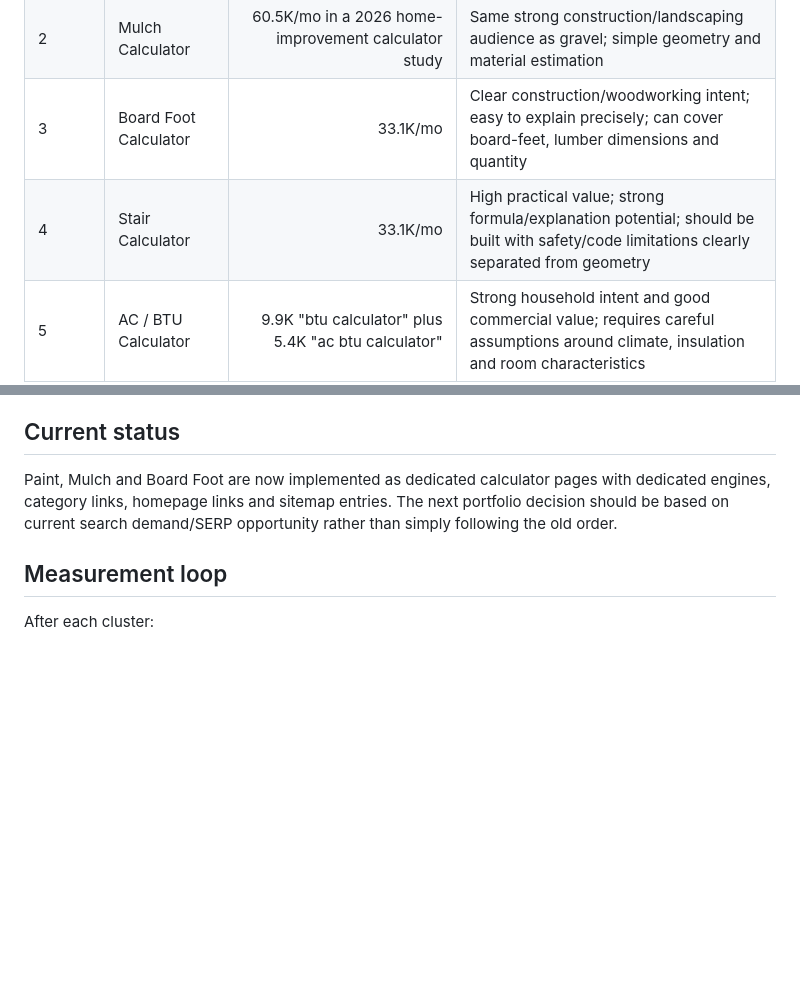
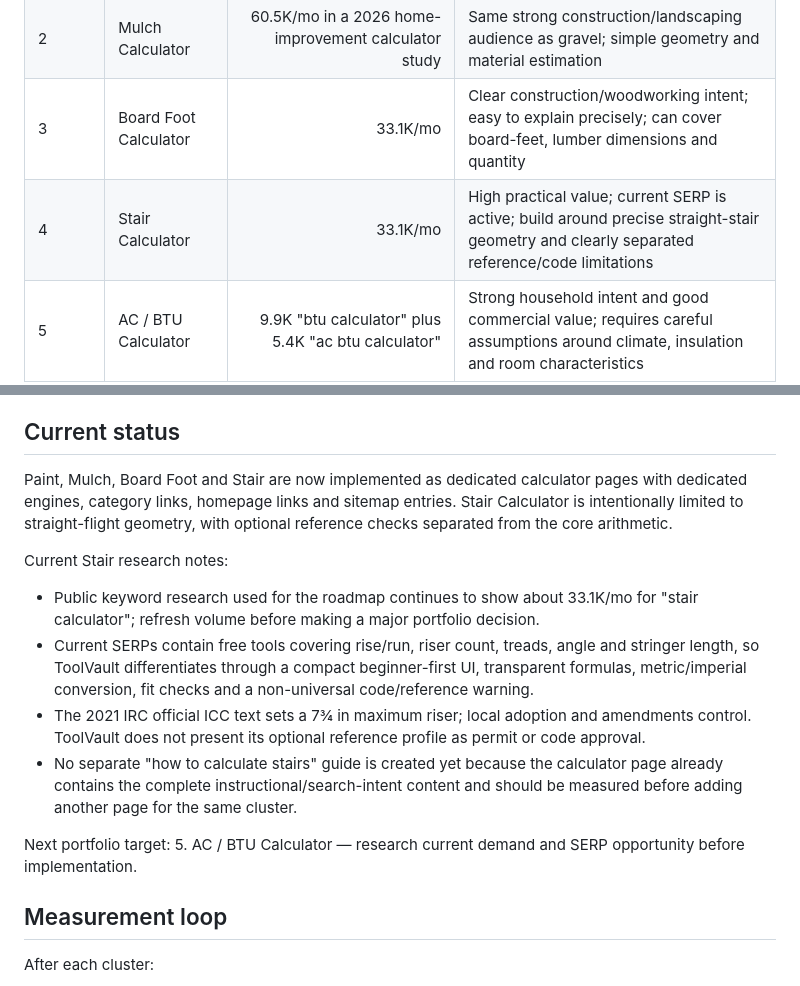
Before and after one commit to aftabhaider/toolvault, a Markdown page: TOOLVAULT_2026_CALCULATOR_KEYWORD_CLUSTERS.md, 2 parts joined by grey strips. Drawn GitHub-style; blank space fills up the shorter version.

Commit message:
Mark stair calculator complete and set next roadmap target

```diff
--- a/TOOLVAULT_2026_CALCULATOR_KEYWORD_CLUSTERS.md
+++ b/TOOLVAULT_2026_CALCULATOR_KEYWORD_CLUSTERS.md
@@ -27,7 +27,7 @@ Search-volume figures below are public U.S. keyword signals and should be refres
 | 1 | Paint Calculator | 40.5K/mo for "paint calculator"; 8.1K "paint coverage calculator"; 1.6K "paint calculator square feet"; 1.0K "wall paint calculator" | Strong practical intent, many useful variants, coverage/area/coats logic creates a rich but still simple calculator |
 | 2 | Mulch Calculator | 60.5K/mo in a 2026 home-improvement calculator study | Same strong construction/landscaping audience as gravel; simple geometry and material estimation |
 | 3 | Board Foot Calculator | 33.1K/mo | Clear construction/woodworking intent; easy to explain precisely; can cover board-feet, lumber dimensions and quantity |
-| 4 | Stair Calculator | 33.1K/mo | High practical value; strong formula/explanation potential; should be built with safety/code limitations clearly separated from geometry |
+| 4 | Stair Calculator | 33.1K/mo | High practical value; current SERP is active; build around precise straight-stair geometry and clearly separated reference/code limitations |
 | 5 | AC / BTU Calculator | 9.9K "btu calculator" plus 5.4K "ac btu calculator" | Strong household intent and good commercial value; requires careful assumptions around climate, insulation and room characteristics |
 | 6 | Square Footage Calculator | 201K/mo | Extremely broad demand and a natural hub for area/volume clusters, but stronger SERP competition makes differentiation important |
 | 7 | Concrete Slab / Yardage expansion | 49.5K "concrete slab calculator" plus related concrete yardage terms | The current Concrete Calculator already covers the core intent; expand only where a distinct search intent adds clear value |
@@ -139,7 +139,16 @@ Public keyword and SERP research used for this roadmap:
 
 ## Current status
 
-Paint, Mulch and Board Foot are now implemented as dedicated calculator pages with dedicated engines, category links, homepage links and sitemap entries. The next portfolio decision should be based on current search demand/SERP opportunity rather than simply following the old order.
+Paint, Mulch, Board Foot and Stair are now implemented as dedicated calculator pages with dedicated engines, category links, homepage links and sitemap entries. Stair Calculator is intentionally limited to straight-flight geometry, with optional reference checks separated from the core arithmetic.
+
+Current Stair research notes:
+- Public keyword research used for the roadmap continues to show about 33.1K/mo for "stair calculator"; refresh volume before making a major portfolio decision.
+- Current SERPs contain free tools covering rise/run, riser count, treads, angle and stringer length, so ToolVault differentiates through a compact beginner-first UI, transparent formulas, metric/imperial conversion, fit checks and a non-universal code/reference warning.
+- The 2021 IRC official ICC text sets a 7¾ in maximum riser; local adoption and amendments control. ToolVault does not present its optional reference profile as permit or code approval.
+- No separate "how to calculate stairs" guide is created yet because the calculator page already contains the complete instructional/search-intent content and should be measured before adding another page for the same cluster.
+
+Next portfolio target:
+5. AC / BTU Calculator — research current demand and SERP opportunity before implementation.
 
 ## Measurement loop
 
```
Also changed, not shown: other parts of TOOLVAULT_2026_CALCULATOR_KEYWORD_CLUSTERS.md (+1 -1 lines).
